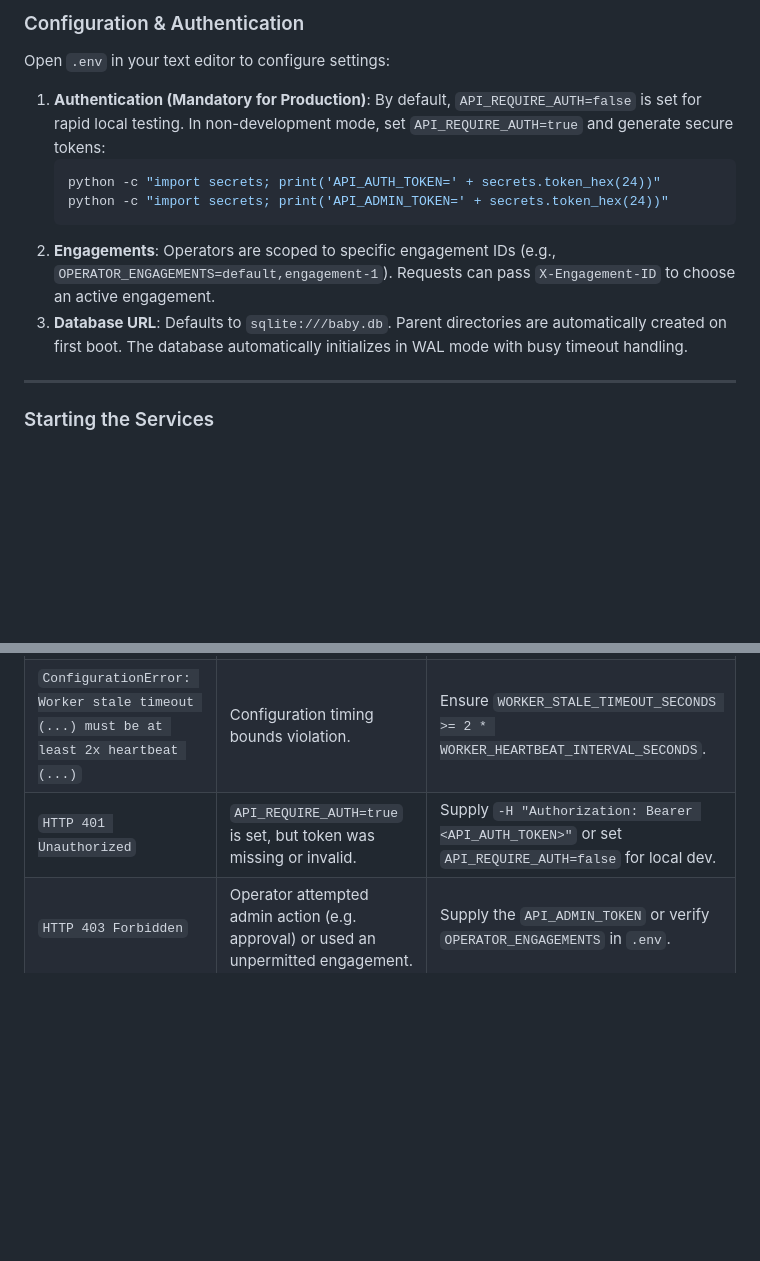
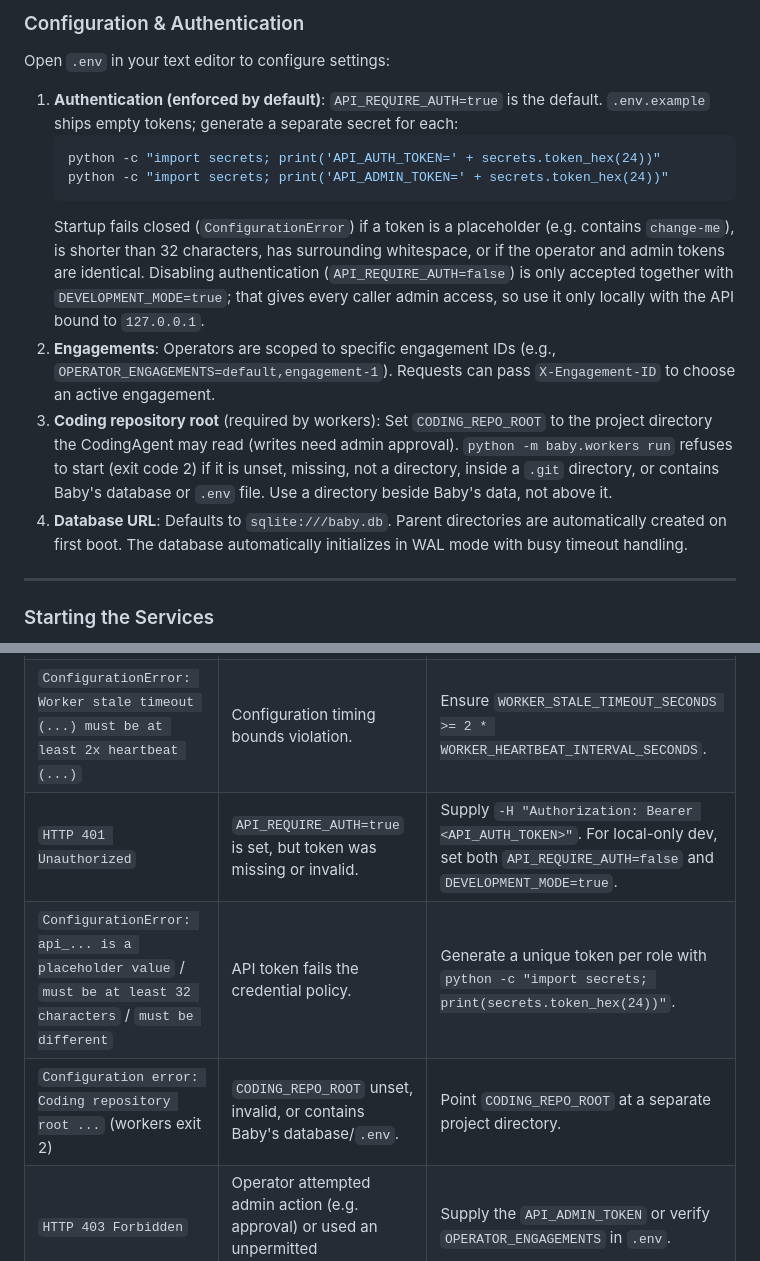
Before and after one commit to kuij-i/Baby, a Markdown page: README.md, 2 parts joined by grey strips. GitHub-like rendering; blank space fills up the shorter version.

Commit message:
PHASE 17 M1: document credential policy, development mode and repo root checks
README: authentication is enforced by default (the old text claimed the
opposite), token requirements, DEVELOPMENT_MODE, required CODING_REPO_ROOT,
and troubleshooting rows for the new startup errors. CLAUDE.md: security
invariants for the credential policy, development mode and root validation.

Co-Authored-By: Claude Opus 5.5 <noreply@anthropic.com>
Claude-Session: https://claude.ai/code/session_013ApRVeu5myqr73xLch65j7

````diff
--- a/README.md
+++ b/README.md
@@ -179,15 +179,23 @@ cp .env.example .env
 
 Open `.env` in your text editor to configure settings:
 
-1. **Authentication (Mandatory for Production)**:
-   By default, `API_REQUIRE_AUTH=false` is set for rapid local testing. In non-development mode, set `API_REQUIRE_AUTH=true` and generate secure tokens:
+1. **Authentication (enforced by default)**:
+   `API_REQUIRE_AUTH=true` is the default. `.env.example` ships empty tokens; generate a separate secret for each:
    ```bash
    python -c "import secrets; print('API_AUTH_TOKEN=' + secrets.token_hex(24))"
    python -c "import secrets; print('API_ADMIN_TOKEN=' + secrets.token_hex(24))"
    ```
+   Startup fails closed (`ConfigurationError`) if a token is a placeholder (e.g. contains `change-me`), is shorter
+   than 32 characters, has surrounding whitespace, or if the operator and admin tokens are identical.
+   Disabling authentication (`API_REQUIRE_AUTH=false`) is only accepted together with `DEVELOPMENT_MODE=true`;
+   that gives every caller admin access, so use it only locally with the API bound to `127.0.0.1`.
 2. **Engagements**:
    Operators are scoped to specific engagement IDs (e.g., `OPERATOR_ENGAGEMENTS=default,engagement-1`). Requests can pass `X-Engagement-ID` to choose an active engagement.
-3. **Database URL**:
+3. **Coding repository root** (required by workers):
+   Set `CODING_REPO_ROOT` to the project directory the CodingAgent may read (writes need admin approval).
+   `python -m baby.workers run` refuses to start (exit code 2) if it is unset, missing, not a directory, inside a
+   `.git` directory, or contains Baby's database or `.env` file. Use a directory beside Baby's data, not above it.
+4. **Database URL**:
    Defaults to `sqlite:///baby.db`. Parent directories are automatically created on first boot. The database automatically initializes in WAL mode with busy timeout handling.
 
 ---
@@ -301,7 +309,9 @@ Baby uses SQLite with WAL mode (`baby.db`, `baby.db-wal`, `baby.db-shm`).
 |---|---|---|
 | `ConfigurationError: Database directory ... does not exist and could not be created` | Target directory has insufficient OS filesystem permissions or invalid path syntax. | Check `DATABASE_URL` in `.env`. Ensure your user has write permissions to the directory. |
 | `ConfigurationError: Worker stale timeout (...) must be at least 2x heartbeat (...)` | Configuration timing bounds violation. | Ensure `WORKER_STALE_TIMEOUT_SECONDS >= 2 * WORKER_HEARTBEAT_INTERVAL_SECONDS`. |
-| `HTTP 401 Unauthorized` | `API_REQUIRE_AUTH=true` is set, but token was missing or invalid. | Supply `-H "Authorization: Bearer <API_AUTH_TOKEN>"` or set `API_REQUIRE_AUTH=false` for local dev. |
+| `HTTP 401 Unauthorized` | `API_REQUIRE_AUTH=true` is set, but token was missing or invalid. | Supply `-H "Authorization: Bearer <API_AUTH_TOKEN>"`. For local-only dev, set both `API_REQUIRE_AUTH=false` and `DEVELOPMENT_MODE=true`. |
+| `ConfigurationError: api_... is a placeholder value` / `must be at least 32 characters` / `must be different` | API token fails the credential policy. | Generate a unique token per role with `python -c "import secrets; print(secrets.token_hex(24))"`. |
+| `Configuration error: Coding repository root ...` (workers exit 2) | `CODING_REPO_ROOT` unset, invalid, or contains Baby's database/`.env`. | Point `CODING_REPO_ROOT` at a separate project directory. |
 | `HTTP 403 Forbidden` | Operator attempted admin action (e.g. approval) or used an unpermitted engagement. | Supply the `API_ADMIN_TOKEN` or verify `OPERATOR_ENGAGEMENTS` in `.env`. |
 | `HTTP 405 Method Not Allowed` on `/tasks` | Direct `POST /tasks` is intentionally disabled to prevent bypass of queue. | Submit tasks to `/api/v1/tasks/submit`. |
 | Port 8000 already in use | Another service is using port 8000. | Run with `--port 8080` (or another free port). |
````
Also changed, not shown: CLAUDE.md (+2 -2 lines).
